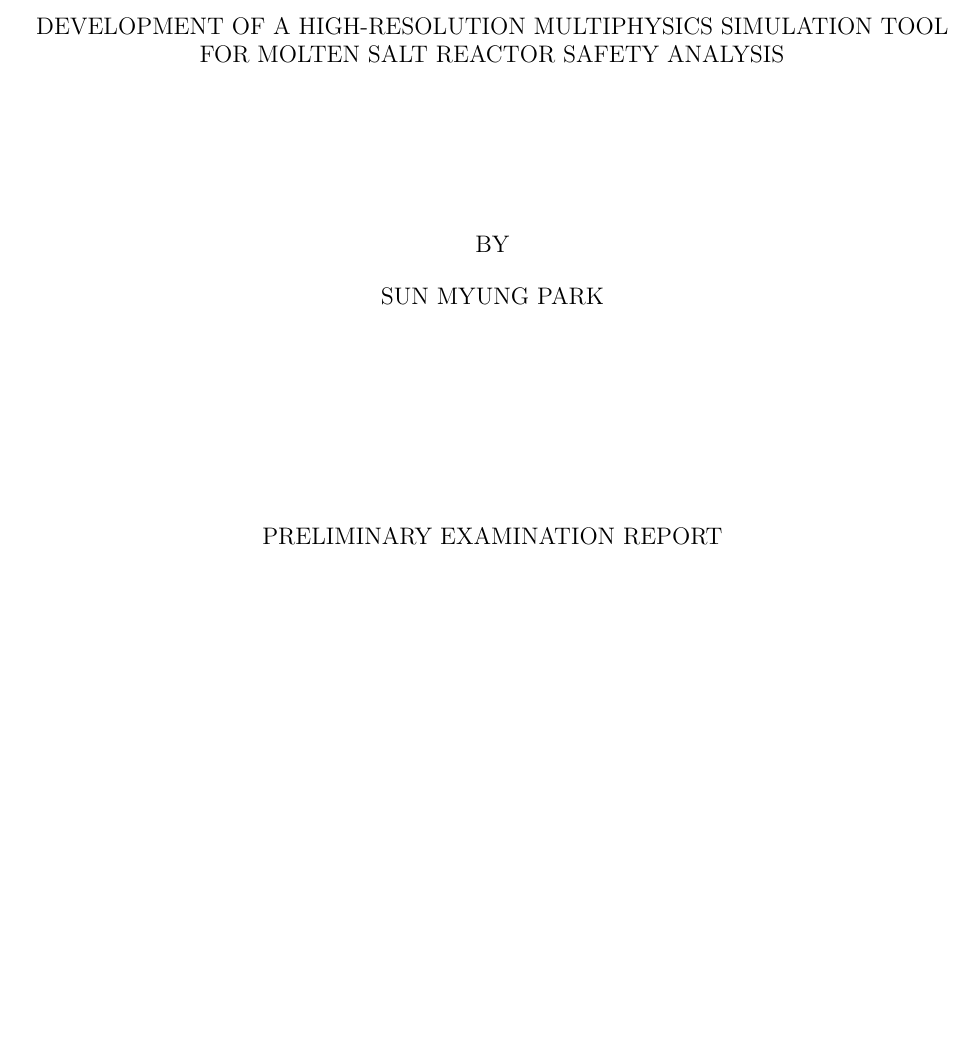
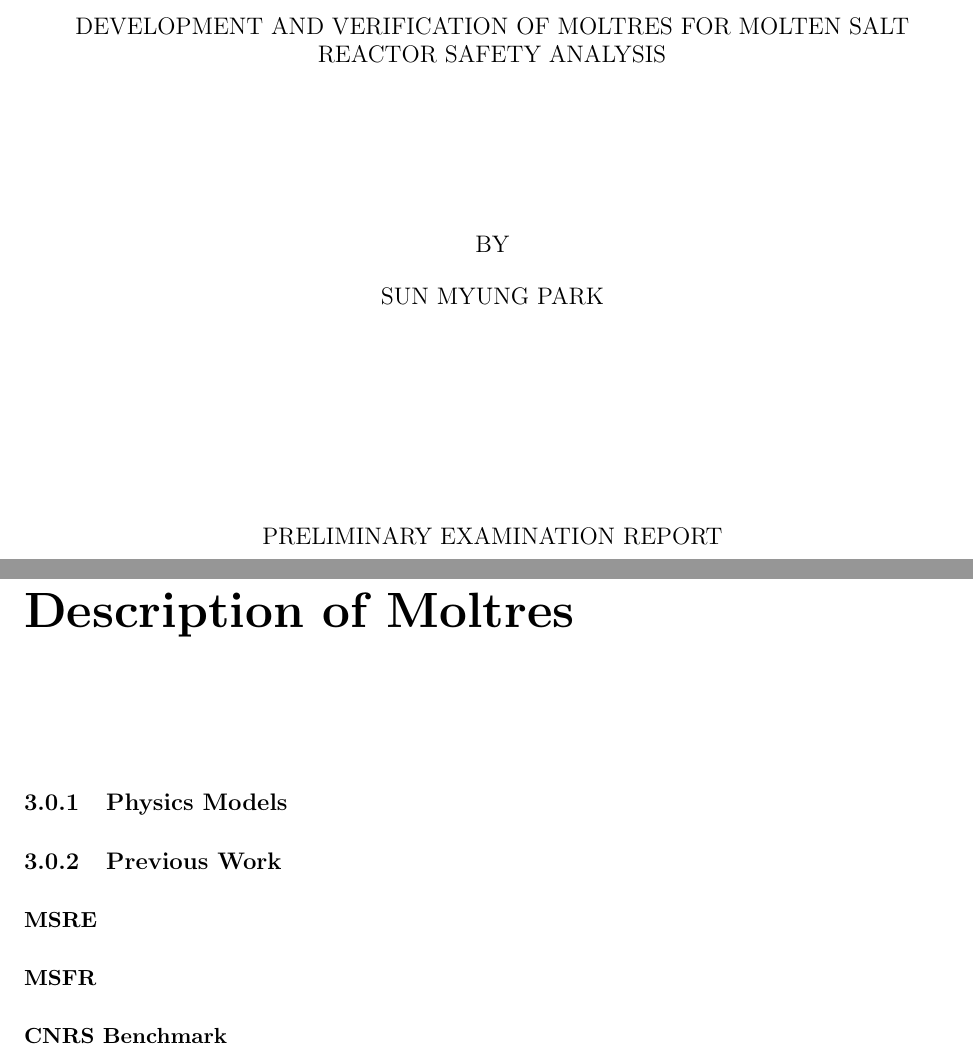
Before and after one commit to smpark7/prelim, a LaTeX thesis (main.tex, which reads moltres.tex): part of page 2 of 34 before the commit and two parts of pages 2 and 30 of 35 after it, the two joined at a grey line, cut at the place of the change, the shorter picture padded with empty space. Compiled offline with pdfLaTeX.

Commit message:
minor edits

```diff
--- a/main.tex
+++ b/main.tex
@@ -41,7 +41,7 @@
 \usepackage{tikz}
 
 
-\title{Development of a High-Resolution Multiphysics Simulation Tool for Molten
+\title{Development and Verification of Moltres for Molten
 Salt Reactor Safety Analysis}
 \author{Sun Myung Park}
 \department{Nuclear, Plasma \& Radiological Engineering}
@@ -104,6 +104,4 @@ nogroupskip=true]
 \input{lit}
 \glsresetall
 
-%\chapter{Preliminary Work}
-%\label{chap:pw}
-%\input{pw}
+\chapter{Description of Moltres}
--- /dev/null
+++ b/moltres.tex
@@ -0,0 +1,9 @@
+\subsection{Physics Models}
+
+\subsection{Previous Work}
+
+\subsubsection{MSRE}
+
+\subsubsection{MSFR}
+
+\subsubsection{CNRS Benchmark}
```
Also changed, not shown: lit.tex (+1 -1 lines), main.tex (14 more changed lines).
